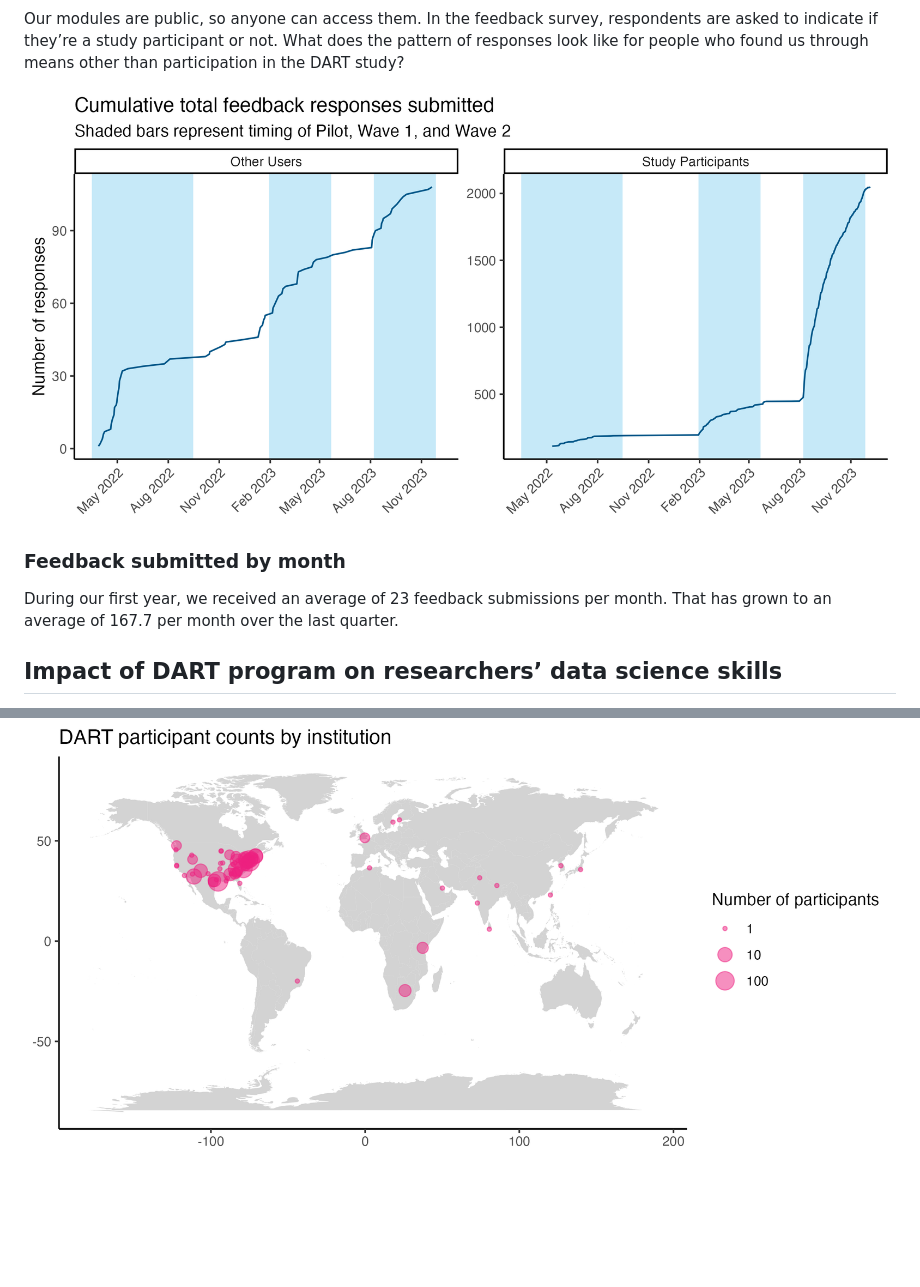
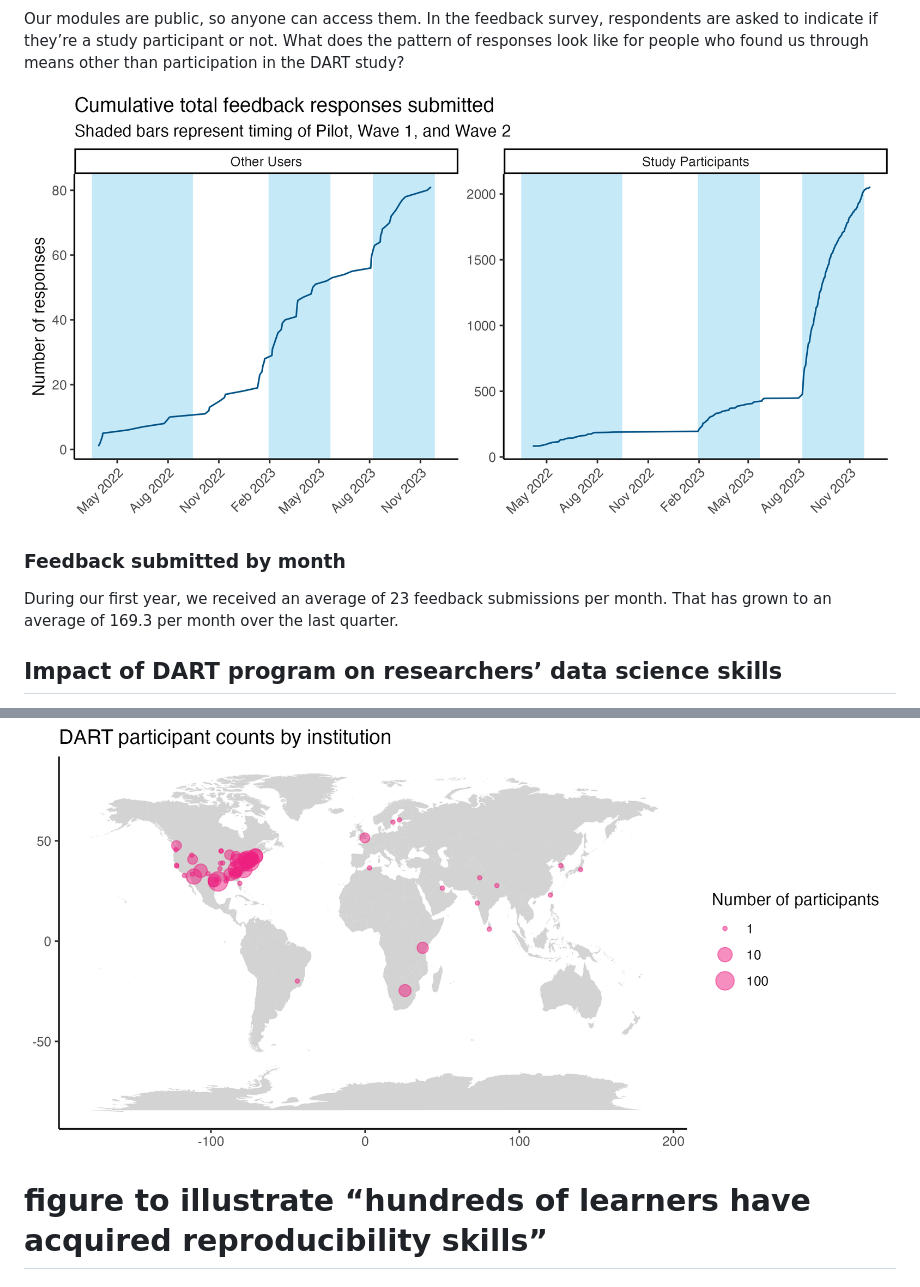
Before and after one commit to arcus/DART_analysis, a Markdown page: reports/notebooks/rigor_champions_impact.md, 2 parts joined by grey strips. Drawn GitHub-style; pictures changed too: reports/figures/feedback_over_time_nonparticipants.png; blank space fills up the shorter version.

Commit message:
Correct feedback over time figure after correcting some early responses as pilot vs non study participants

```diff
--- a/reports/notebooks/rigor_champions_impact.md
+++ b/reports/notebooks/rigor_champions_impact.md
@@ -26,7 +26,7 @@ found us through means other than participation in the DART study?
 ### Feedback submitted by month
 
 During our first year, we received an average of 23 feedback submissions
-per month. That has grown to an average of 167.7 per month over the last
+per month. That has grown to an average of 169.3 per month over the last
 quarter.
 
 ## Impact of DART program on researchers’ data science skills
@@ -68,3 +68,5 @@ career trainees like postdocs, MD residents, and MD fellows (30%).
     ## Warning: Ignoring unknown aesthetics: x, y
 
 ![](../figures/participant_geocodes.png)
+
+# figure to illustrate “hundreds of learners have acquired reproducibility skills”
```
Also changed, not shown: reports/figures/feedback_over_time.png.
